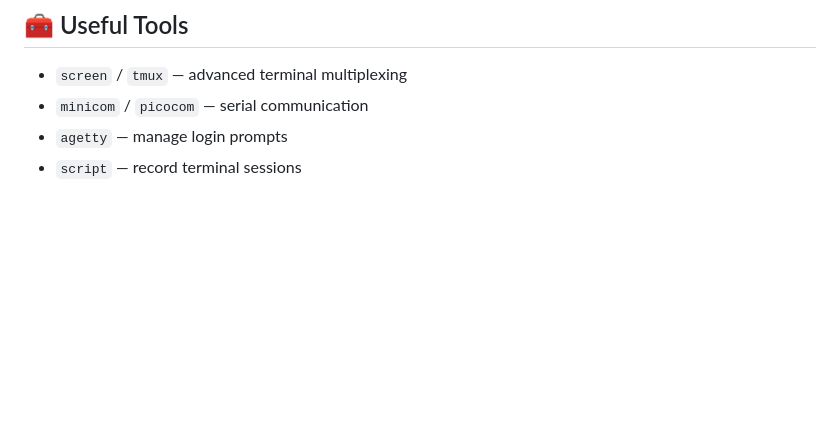
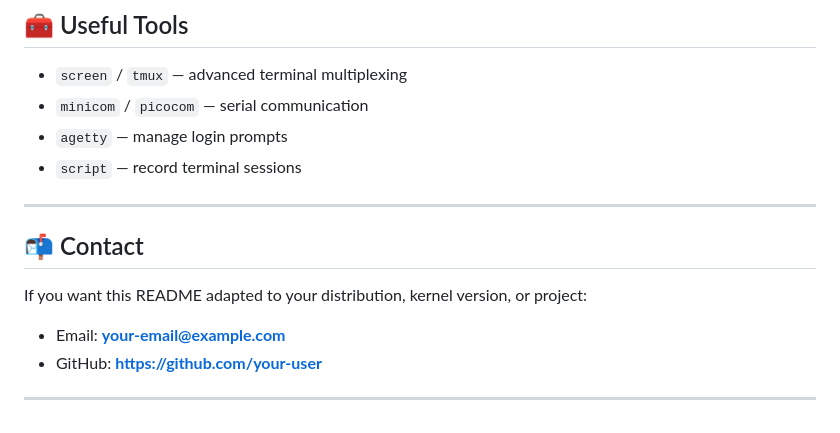
Before and after one commit to nu11secur1ty/Linux_Deployment_Administration_Hacks-Programing, a Markdown page: TTY/README.MD, the part around the change. Drawn GitHub-style; blank space fills up the shorter version.

```diff
--- a/TTY/README.MD
+++ b/TTY/README.MD
@@ -198,3 +198,14 @@ dmesg | grep tty
 * `minicom` / `picocom` — serial communication
 * `agetty` — manage login prompts
 * `script` — record terminal sessions
+
+---
+
+## 📬 Contact
+
+If you want this README adapted to your distribution, kernel version, or project:
+
+* Email: **[your-email@example.com](mailto:your-email@example.com)**
+* GitHub: **[https://github.com/your-user](https://github.com/your-user)**
+
+---
```
